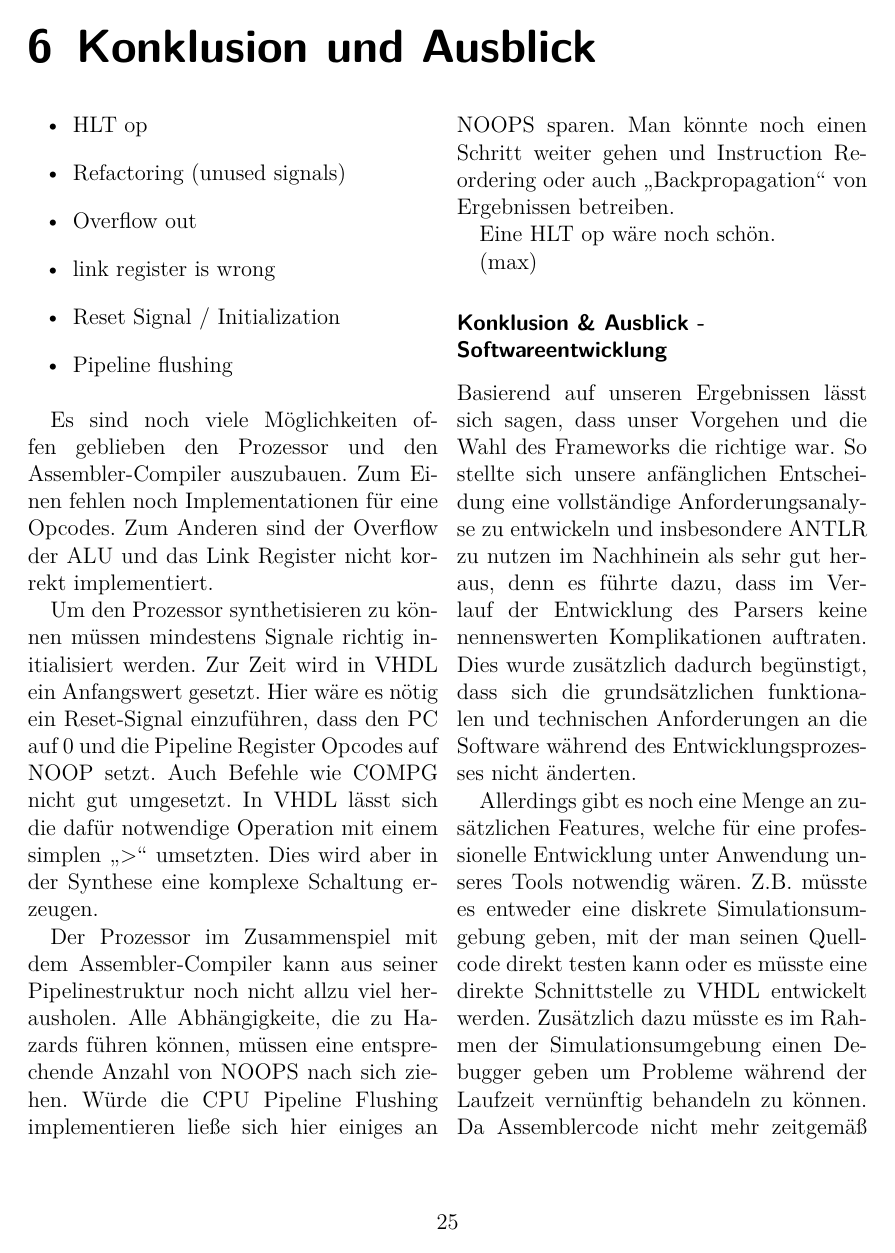
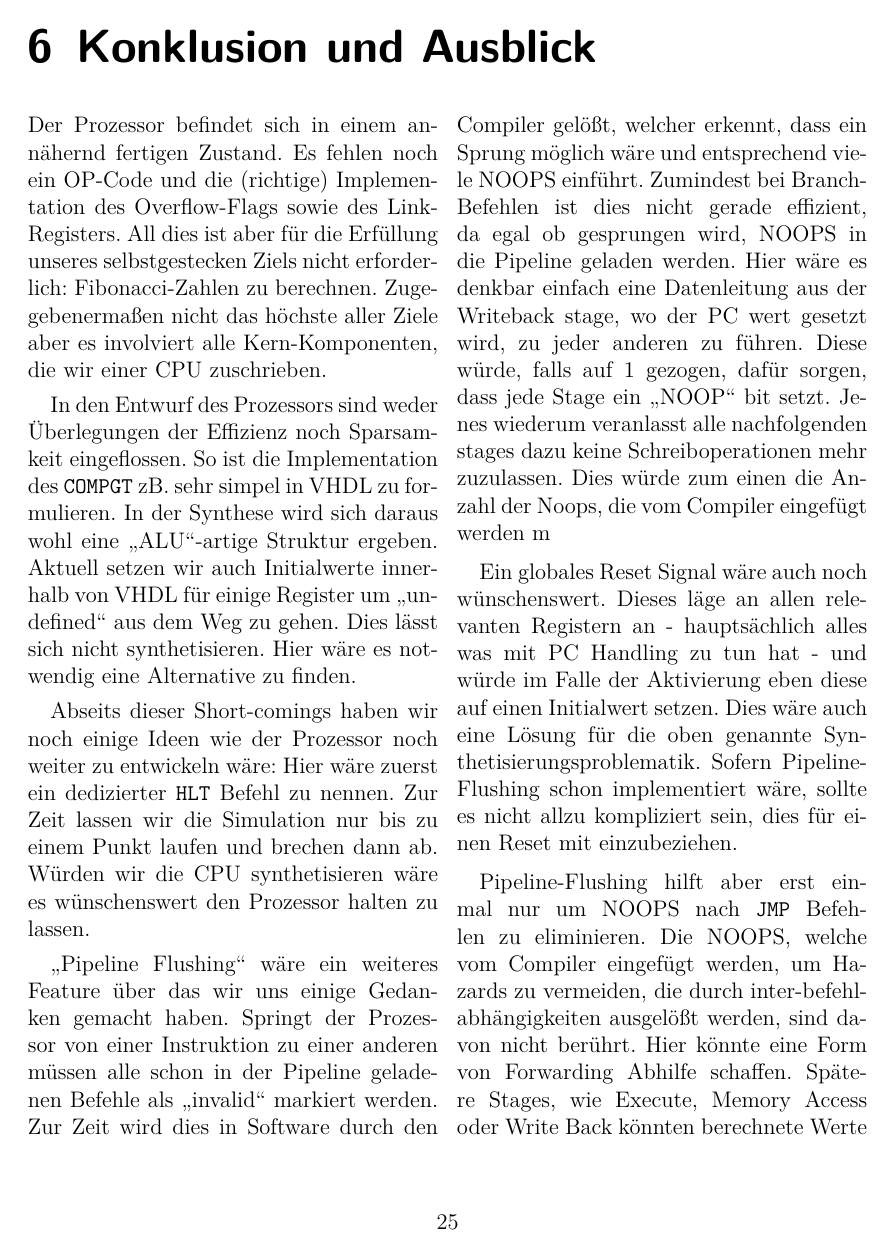
Before and after one commit to xyl0o/cs_proj_microprocessor, a LaTeX document (paper/paper.tex): page 25 of 26. Compiled offline with XeLaTeX.

Commit message:
Rewrite Hardware conclusion

```diff
--- a/paper/paper.tex
+++ b/paper/paper.tex
@@ -813,14 +813,6 @@ genannten funktionalen und technischen Anforderungen besitzt. Dies betrifft sowo
 
 
 \chapter{Konklusion und Ausblick}
-\begin{itemize}
-    \item HLT op
-    \item Refactoring (unused signals)
-    \item Overflow out
-    \item link register is wrong
-    \item Reset Signal / Initialization
-    \item Pipeline flushing
-\end{itemize}
 
 % bewertung eigener Prozess
 % Software: messen an gesetzten masstäben
@@ -828,23 +820,43 @@ genannten funktionalen und technischen Anforderungen besitzt. Dies betrifft sowo
 % Bewertung des ergebniss
 % Vergleich zu vorher / planungsphase
 
-Es sind noch viele Möglichkeiten offen geblieben den Prozessor und den Assembler-Compiler auszubauen.
-Zum Einen fehlen noch Implementationen für eine Opcodes. %bezieht sich das auf den Assembler-Compiler oder den Prozesser?
-Zum Anderen sind der Overflow der ALU und das Link Register nicht korrekt implementiert.
+Der Prozessor befindet sich in einem annähernd fertigen Zustand.
+Es fehlen noch ein OP-Code und die (richtige) Implementation des Overflow-Flags sowie des Link-Registers.
+All dies ist aber für die Erfüllung unseres selbstgestecken Ziels nicht erforderlich: Fibonacci-Zahlen zu berechnen.
+Zugegebenermaßen nicht das höchste aller Ziele aber es involviert alle Kern-Komponenten, die wir einer CPU zuschrieben.
 
-Um den Prozessor synthetisieren zu können müssen mindestens Signale richtig initialisiert werden.
-Zur Zeit wird in VHDL ein Anfangswert gesetzt.
-Hier wäre es nötig ein Reset-Signal einzuführen, dass den PC auf 0 und die Pipeline Register Opcodes auf NOOP setzt.
-Auch Befehle wie COMPG nicht gut umgesetzt.
-In VHDL lässt sich die dafür notwendige Operation mit einem simplen \enquote{>} umsetzten.
-Dies wird aber in der Synthese eine komplexe Schaltung erzeugen.
+In den Entwurf des Prozessors sind weder Überlegungen der Effizienz noch Sparsamkeit eingeflossen.
+So ist die Implementation des \texttt{COMPGT} zB. sehr simpel in VHDL zu formulieren.
+In der Synthese wird sich daraus wohl eine \enquote{ALU}-artige Struktur ergeben.
+Aktuell setzen wir auch Initialwerte innerhalb von VHDL für einige Register um \enquote{undefined} aus dem Weg zu gehen.
+Dies lässt sich nicht synthetisieren.
+Hier wäre es notwendig eine Alternative zu finden.
 
-Der Prozessor im Zusammenspiel mit dem Assembler-Compiler kann aus seiner Pipelinestruktur noch nicht allzu viel herausholen.
-Alle Abhängigkeite, die zu Hazards führen können, müssen eine entsprechende Anzahl von NOOPS nach sich ziehen.
-Würde die CPU Pipeline Flushing implementieren ließe sich hier einiges an NOOPS sparen.
-Man könnte noch einen Schritt weiter gehen und Instruction Reordering oder auch \enquote{Backpropagation} von Ergebnissen betreiben.
+Abseits dieser Short-comings haben wir noch einige Ideen wie der Prozessor noch weiter zu entwickeln wäre:
+Hier wäre zuerst ein dedizierter \texttt{HLT} Befehl zu nennen.
+Zur Zeit lassen wir die Simulation nur bis zu einem Punkt laufen und brechen dann ab.
+Würden wir die CPU synthetisieren wäre es wünschenswert den Prozessor halten zu lassen.
 
-Eine HLT op wäre noch schön.
+\enquote{Pipeline Flushing} wäre ein weiteres Feature über das wir uns einige Gedanken gemacht haben.
+Springt der Prozessor von einer Instruktion zu einer anderen müssen alle schon in der Pipeline geladenen Befehle als \enquote{invalid} markiert werden.
+Zur Zeit wird dies in Software durch den Compiler gelößt, welcher erkennt, dass ein Sprung möglich wäre und entsprechend viele NOOPS einführt.
+Zumindest bei Branch-Befehlen ist dies nicht gerade effizient, da egal ob gesprungen wird, NOOPS in die Pipeline geladen werden.
+Hier wäre es denkbar einfach eine Datenleitung aus der Writeback stage, wo der PC wert gesetzt wird, zu jeder anderen zu führen.
+Diese würde, falls auf 1 gezogen, dafür sorgen, dass jede Stage ein \enquote{NOOP} bit setzt.
+Jenes wiederum veranlasst alle nachfolgenden stages dazu keine Schreiboperationen mehr zuzulassen.
+Dies würde zum einen die Anzahl der Noops, die vom Compiler eingefügt werden m
+
+Ein globales Reset Signal wäre auch noch wünschenswert.
+Dieses läge an allen relevanten Registern an - hauptsächlich alles was mit PC Handling zu tun hat - und würde im Falle der Aktivierung eben diese auf einen Initialwert setzen.
+Dies wäre auch eine Lösung für die oben genannte Synthetisierungsproblematik.
+Sofern Pipeline-Flushing schon implementiert wäre, sollte es nicht allzu kompliziert sein, dies für einen Reset mit einzubeziehen.
+
+Pipeline-Flushing hilft aber erst einmal nur um NOOPS nach \texttt{JMP} Befehlen zu eliminieren.
+Die NOOPS, welche vom Compiler eingefügt werden, um Hazards zu vermeiden, die durch inter-befehl-abhängigkeiten ausgelößt werden, sind davon nicht berührt.
+Hier könnte eine Form von Forwarding Abhilfe schaffen.
+Spätere Stages, wie Execute, Memory Access oder Write Back könnten berechnete Werte dem instruction decode bereitstellen.
+Somit stünden Ergebnisse früher bereit und könnten früher verwendet werden.
+Es müssten nicht mehr entsprechend viele NOOPS eingefügt werden, als das diese in Register geschrieben werden, um Hazards zu vermeiden.
 
 (max)
 
```
